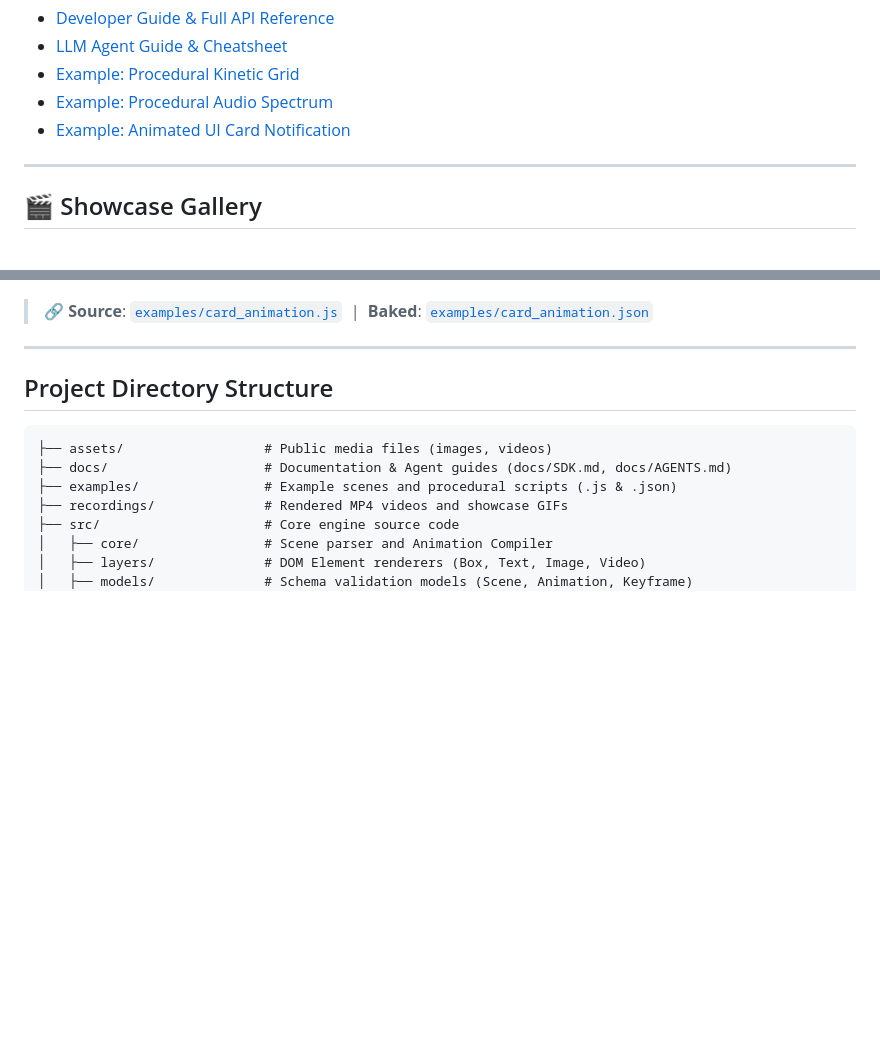
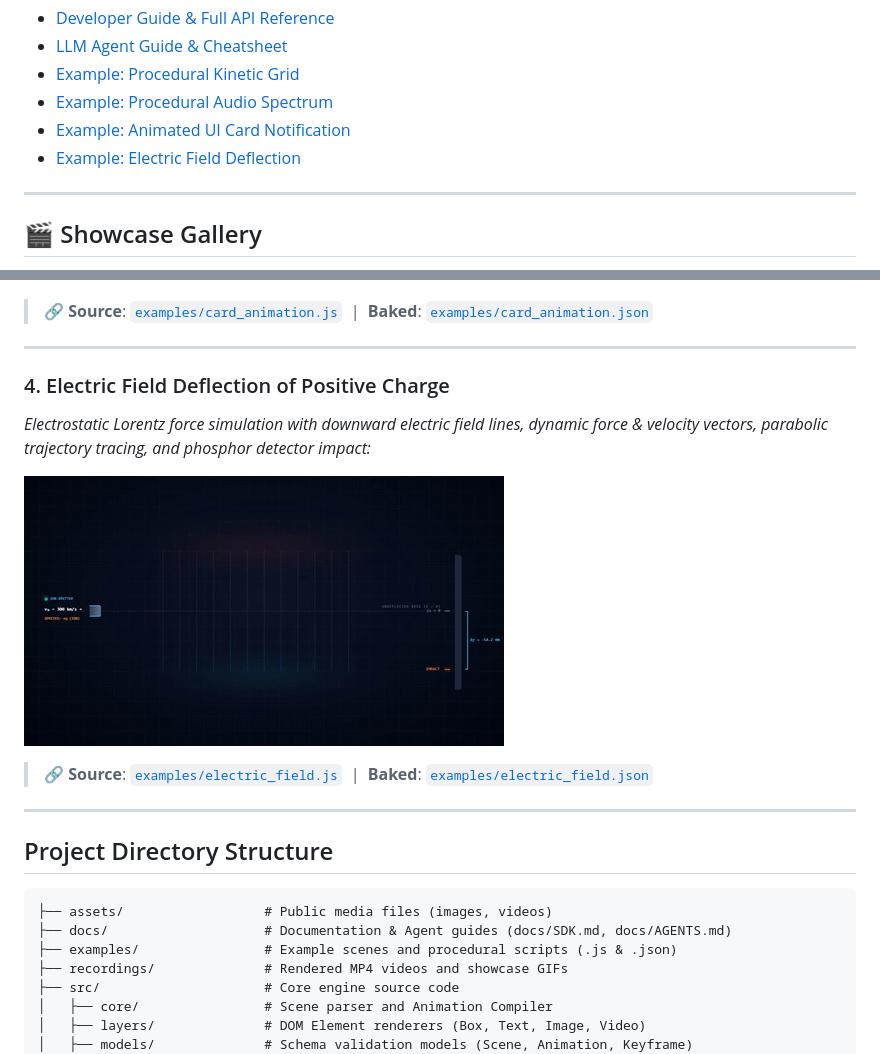
Before and after one commit to neon-x-hub/nabd, a Markdown page: README.md, 2 parts joined by grey strips. Rendered like a GitHub page; pictures changed too: examples/electric_field.gif (added); blank space fills up the shorter version.

Commit message:
Feature: add new example

```diff
--- a/README.md
+++ b/README.md
@@ -63,6 +63,7 @@ node make_scene.js
 - [Example: Procedural Kinetic Grid](examples/procedural_grid.js)
 - [Example: Procedural Audio Spectrum](examples/procedural_spectrum.js)
 - [Example: Animated UI Card Notification](examples/card_animation.js)
+- [Example: Electric Field Deflection](examples/electric_field.js)
 
 ---
 
@@ -94,6 +95,15 @@ The following animations were authored entirely in code using the **Keyflow SDK*
 ![Animated Card UI](examples/card.gif)
 
 > 🔗 **Source**: [`examples/card_animation.js`](examples/card_animation.js) &nbsp;|&nbsp; **Baked**: [`examples/card_animation.json`](examples/card_animation.json)
+
+---
+
+### 4. Electric Field Deflection of Positive Charge
+*Electrostatic Lorentz force simulation with downward electric field lines, dynamic force & velocity vectors, parabolic trajectory tracing, and phosphor detector impact:*
+
+![Electric Field Deflection](examples/electric_field.gif)
+
+> 🔗 **Source**: [`examples/electric_field.js`](examples/electric_field.js) &nbsp;|&nbsp; **Baked**: [`examples/electric_field.json`](examples/electric_field.json)
 
 ---
 
```
Also changed, not shown: 2 other files.
